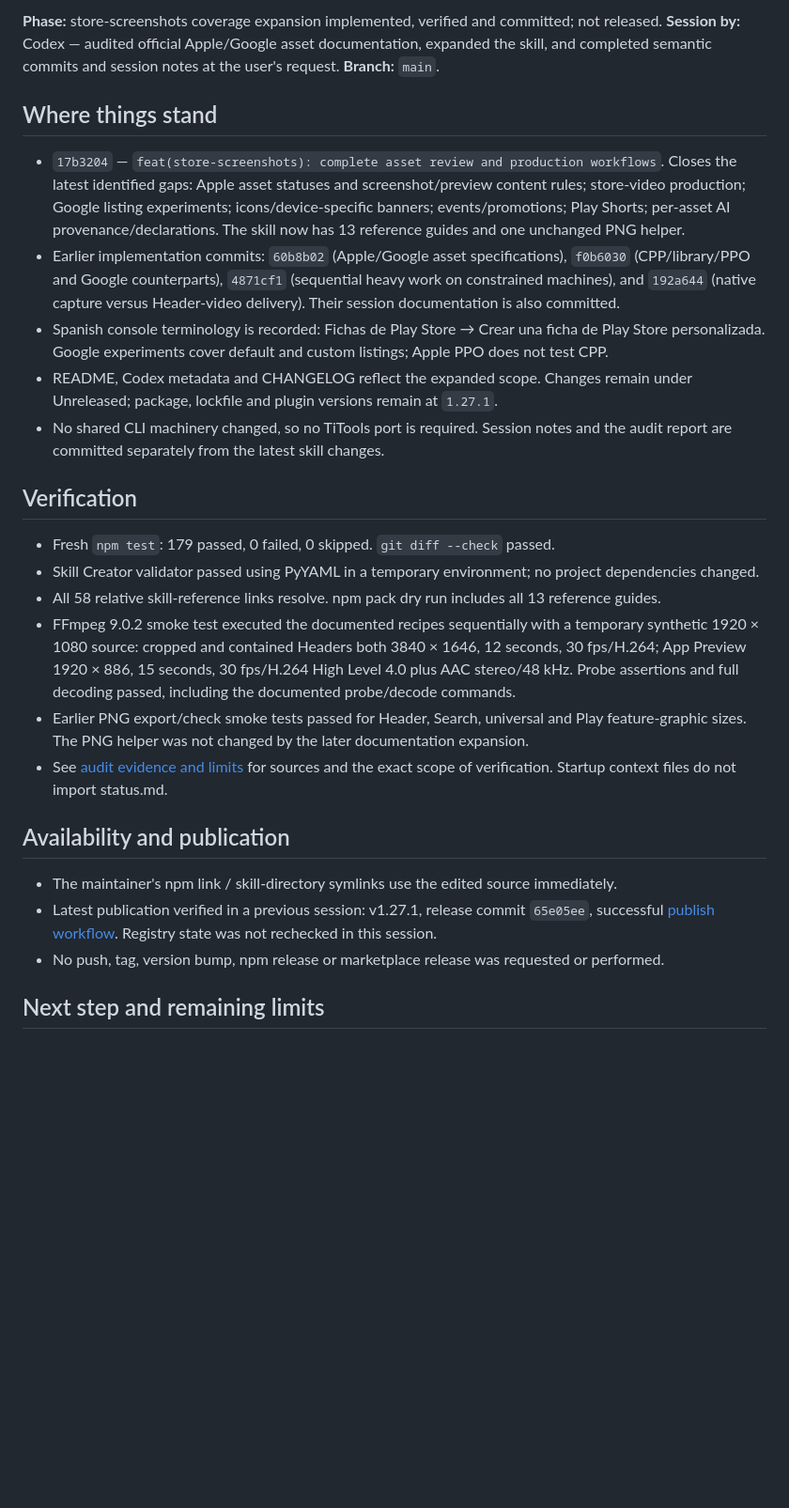
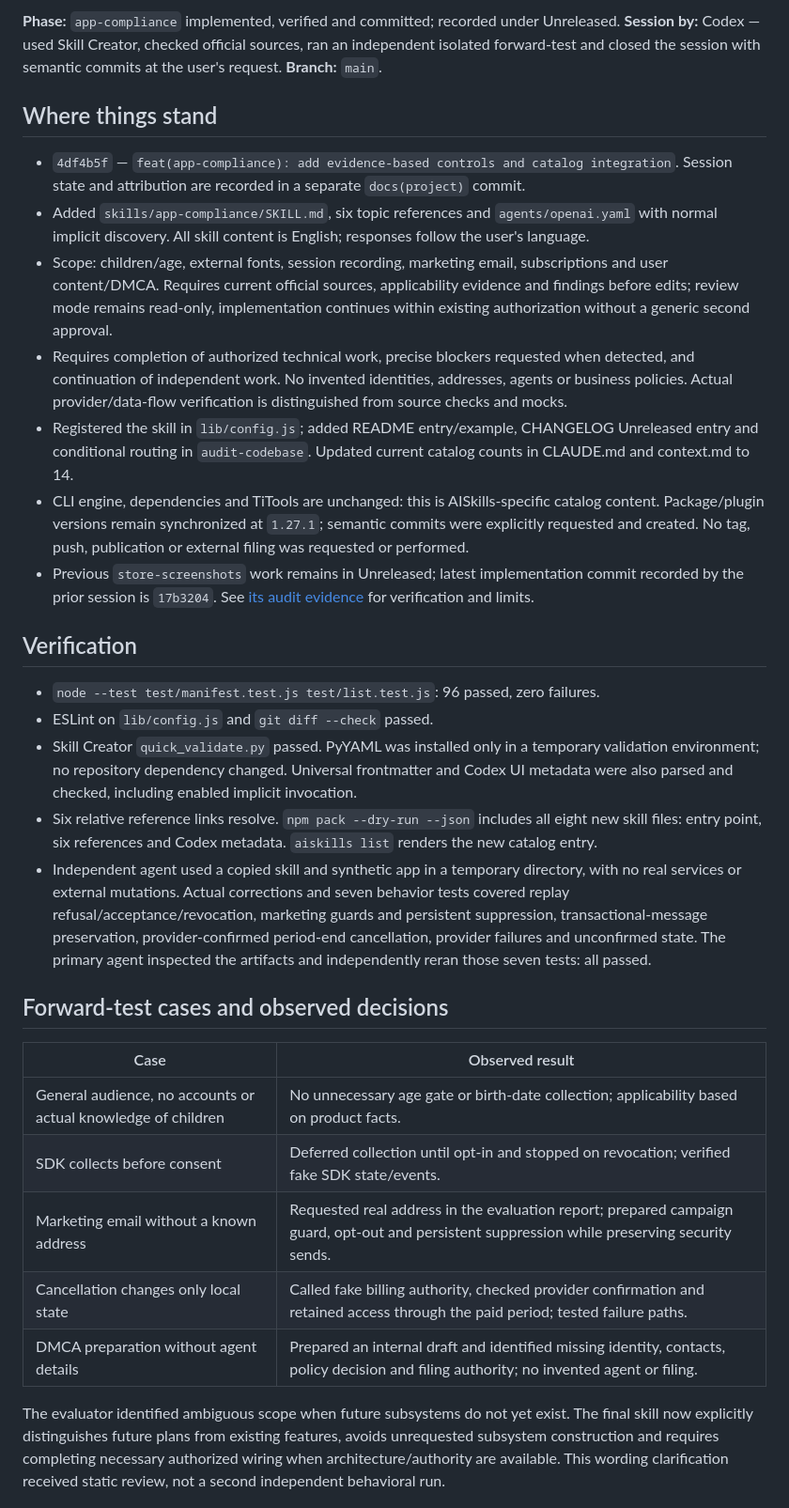
Before and after one commit to macCesar/aiskills, a Markdown page: docs/project/status.md, the part around one of its changes. Shown at 94% size. Drawn GitHub-style; blank space fills up the shorter version.

Commit message:
docs(project): record app-compliance validation and session close

```diff
--- a/docs/project/status.md
+++ b/docs/project/status.md
@@ -2,30 +2,35 @@
 
-**Phase:** store-screenshots coverage expansion implemented, verified and committed; not released.
-**Session by:** Codex — audited official Apple/Google asset documentation, expanded the skill, and completed semantic commits and session notes at the user's request.
+**Phase:** `app-compliance` implemented, verified and committed; recorded under Unreleased.
+**Session by:** Codex — used Skill Creator, checked official sources, ran an independent isolated forward-test and closed the session with semantic commits at the user's request.
 **Branch:** `main`.
 
 ## Where things stand
 
-- `17b3204` — `feat(store-screenshots): complete asset review and production workflows`. Closes the latest identified gaps: Apple asset statuses and screenshot/preview content rules; store-video production; Google listing experiments; icons/device-specific banners; events/promotions; Play Shorts; per-asset AI provenance/declarations. The skill now has 13 reference guides and one unchanged PNG helper.
-- Earlier implementation commits: `60b8b02` (Apple/Google asset specifications), `f0b6030` (CPP/library/PPO and Google counterparts), `4871cf1` (sequential heavy work on constrained machines), and `192a644` (native capture versus Header-video delivery). Their session documentation is also committed.
-- Spanish console terminology is recorded: Fichas de Play Store → Crear una ficha de Play Store personalizada. Google experiments cover default and custom listings; Apple PPO does not test CPP.
-- README, Codex metadata and CHANGELOG reflect the expanded scope. Changes remain under Unreleased; package, lockfile and plugin versions remain at `1.27.1`.
-- No shared CLI machinery changed, so no TiTools port is required. Session notes and the audit report are committed separately from the latest skill changes.
+- `4df4b5f` — `feat(app-compliance): add evidence-based controls and catalog integration`. Session state and attribution are recorded in a separate `docs(project)` commit.
+- Added `skills/app-compliance/SKILL.md`, six topic references and `agents/openai.yaml` with normal implicit discovery. All skill content is English; responses follow the user's language.
+- Scope: children/age, external fonts, session recording, marketing email, subscriptions and user content/DMCA. Requires current official sources, applicability evidence and findings before edits; review mode remains read-only, implementation continues within existing authorization without a generic second approval.
+- Requires completion of authorized technical work, precise blockers requested when detected, and continuation of independent work. No invented identities, addresses, agents or business policies. Actual provider/data-flow verification is distinguished from source checks and mocks.
+- Registered the skill in `lib/config.js`; added README entry/example, CHANGELOG Unreleased entry and conditional routing in `audit-codebase`. Updated current catalog counts in CLAUDE.md and context.md to 14.
+- CLI engine, dependencies and TiTools are unchanged: this is AISkills-specific catalog content. Package/plugin versions remain synchronized at `1.27.1`; semantic commits were explicitly requested and created. No tag, push, publication or external filing was requested or performed.
+- Previous `store-screenshots` work remains in Unreleased; latest implementation commit recorded by the prior session is `17b3204`. See [its audit evidence](store-screenshots-audit.md) for verification and limits.
 
 ## Verification
 
-- Fresh `npm test`: 179 passed, 0 failed, 0 skipped. `git diff --check` passed.
-- Skill Creator validator passed using PyYAML in a temporary environment; no project dependencies changed.
-- All 58 relative skill-reference links resolve. npm pack dry run includes all 13 reference guides.
-- FFmpeg 9.0.2 smoke test executed the documented recipes sequentially with a temporary synthetic 1920 × 1080 source: cropped and contained Headers both 3840 × 1646, 12 seconds, 30 fps/H.264; App Preview 1920 × 886, 15 seconds, 30 fps/H.264 High Level 4.0 plus AAC stereo/48 kHz. Probe assertions and full decoding passed, including the documented probe/decode commands.
-- Earlier PNG export/check smoke tests passed for Header, Search, universal and Play feature-graphic sizes. The PNG helper was not changed by the later documentation expansion.
-- See [audit evidence and limits](store-screenshots-audit.md) for sources and the exact scope of verification. Startup context files do not import status.md.
+- `node --test test/manifest.test.js test/list.test.js`: 96 passed, zero failures.
+- ESLint on `lib/config.js` and `git diff --check` passed.
+- Skill Creator `quick_validate.py` passed. PyYAML was installed only in a temporary validation environment; no repository dependency changed. Universal frontmatter and Codex UI metadata were also parsed and checked, including enabled implicit invocation.
+- Six relative reference links resolve. `npm pack --dry-run --json` includes all eight new skill files: entry point, six references and Codex metadata. `aiskills list` renders the new catalog entry.
+- Independent agent used a copied skill and synthetic app in a temporary directory, with no real services or external mutations. Actual corrections and seven behavior tests covered replay refusal/acceptance/revocation, marketing guards and persistent suppression, transactional-message preservation, provider-confirmed period-end cancellation, provider failures and unconfirmed state. The primary agent inspected the artifacts and independently reran those seven tests: all passed.
 
-## Availability and publication
+## Forward-test cases and observed decisions
 
-- The maintainer's npm link / skill-directory symlinks use the edited source immediately.
-- Latest publication verified in a previous session: v1.27.1, release commit `65e05ee`, successful [publish workflow](https://github.com/macCesar/aiskills/actions/runs/36489047822). Registry state was not rechecked in this session.
-- No push, tag, version bump, npm release or marketplace release was requested or performed.
+| Case | Observed result |
+| --- | --- |
+| General audience, no accounts or actual knowledge of children | No unnecessary age gate or birth-date collection; applicability based on product facts. |
+| SDK collects before consent | Deferred collection until opt-in and stopped on revocation; verified fake SDK state/events. |
+| Marketing email without a known address | Requested real address in the evaluation report; prepared campaign guard, opt-out and persistent suppression while preserving security sends. |
+| Cancellation changes only local state | Called fake billing authority, checked provider confirmation and retained access through the paid period; tested failure paths. |
+| DMCA preparation without agent details | Prepared an internal draft and identified missing identity, contacts, policy decision and filing authority; no invented agent or filing. |
 
-## Next step and remaining limits
+The evaluator identified ambiguous scope when future subsystems do not yet exist. The final skill now explicitly distinguishes future plans from existing features, avoids unrequested subsystem construction and requires completing necessary authorized wiring when architecture/authority are available. This wording clarification received static review, not a second independent behavioral run.
 
```
Also changed, not shown: other parts of docs/project/status.md (+13 -6 lines), docs/project/context.md (+2 -1 lines).
